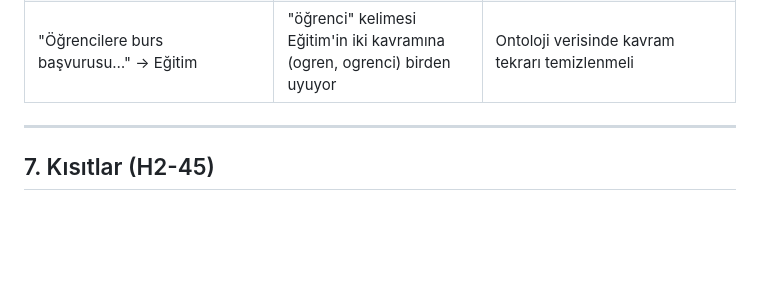
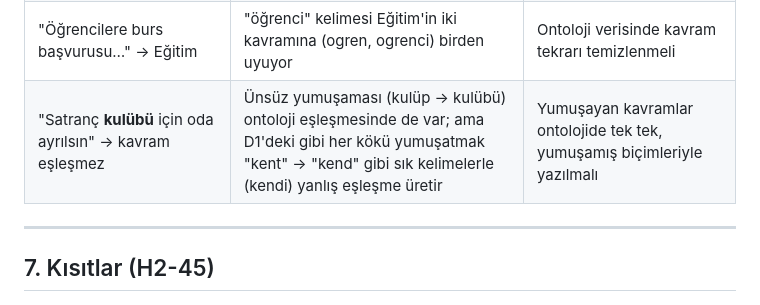
Before and after one commit to Baki-B/YZM327-Odevler, a Markdown page: docs/analiz.md, the part around the change. Rendered like a GitHub page; blank space fills up the shorter version.

Commit message:
Belge: ontoloji eşleşmesinde ünsüz yumuşaması sınırı
Co-Authored-By: Claude Opus 5.5 <noreply@anthropic.com>
Claude-Session: https://claude.ai/code/session_01KmCCbKHEs4qKnE1KZNxovH

```diff
--- a/docs/analiz.md
+++ b/docs/analiz.md
@@ -263,6 +263,7 @@ Bilerek düzeltilmeyen hatalar (kuralın sınırı; düzeltmek ezberlemek olurdu
 | "Ev adresim Bağdat Caddesi No: 12…" → kaçtı | Adres serbest biçimli | NER modeli adayı; bugün şikayet + gizleme |
 | "Ürün kodu 11111111110" → yanlış engel | 11 haneli rastgele bir sayı %1 olasılıkla T.C. kimlik sağlamasını tutar | Kabul edilen bedel (YN çok daha pahalı) |
 | "Öğrencilere burs başvurusu…" → Eğitim | "öğrenci" kelimesi Eğitim'in iki kavramına (ogren, ogrenci) birden uyuyor | Ontoloji verisinde kavram tekrarı temizlenmeli |
+| "Satranç **kulübü** için oda ayrılsın" → kavram eşleşmez | Ünsüz yumuşaması (kulüp → kulübü) ontoloji eşleşmesinde de var; ama D1'deki gibi her kökü yumuşatmak "kent" → "kend" gibi sık kelimelerle (kendi) yanlış eşleşme üretir | Yumuşayan kavramlar ontolojide tek tek, yumuşamış biçimleriyle yazılmalı |
 
 ---
 
```
